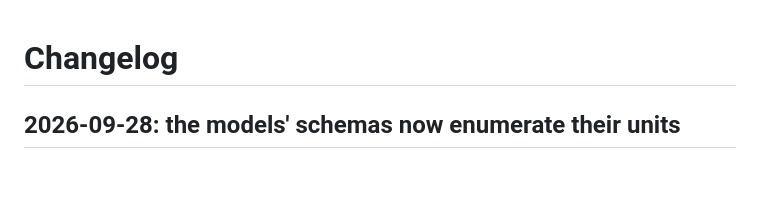
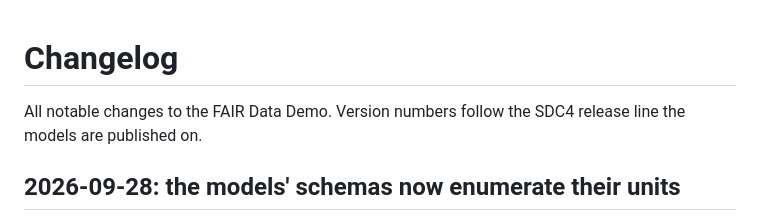
Before and after one commit to SemanticDataCharter/FAIR_Data_Demo, a Markdown page: CHANGELOG.md, the part around the change. Rendered like a GitHub page; blank space fills up the shorter version.

Commit message:
Changelog: keep the introduction above the entries
Co-Authored-By: Claude Fable 5.1 <noreply@anthropic.com>
Claude-Session: https://claude.ai/code/session_018XMegEPv9U7nASKEiSxBkr

```diff
--- a/CHANGELOG.md
+++ b/CHANGELOG.md
@@ -1,4 +1,6 @@
 # Changelog
+
+All notable changes to the FAIR Data Demo. Version numbers follow the SDC4 release line the models are published on.
 
 ## 2026-09-28: the models' schemas now enumerate their units
 
```
